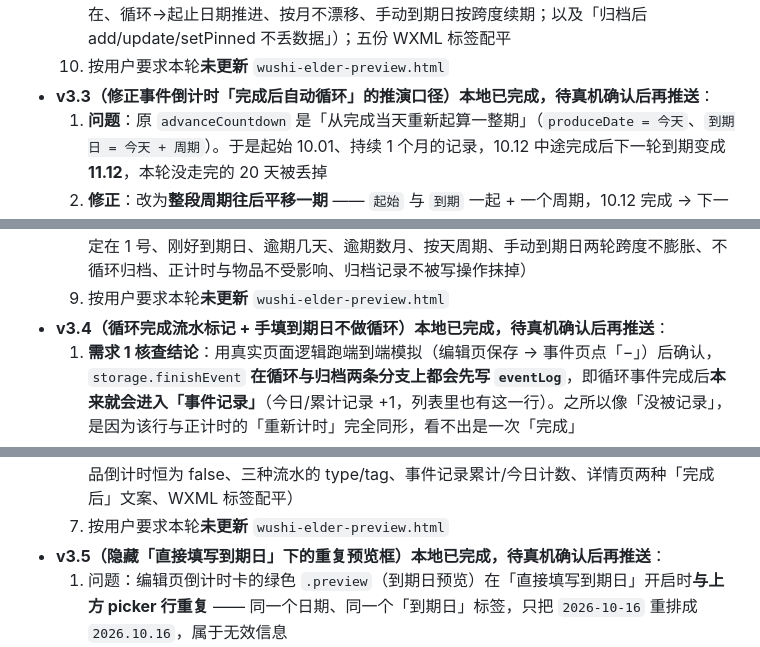
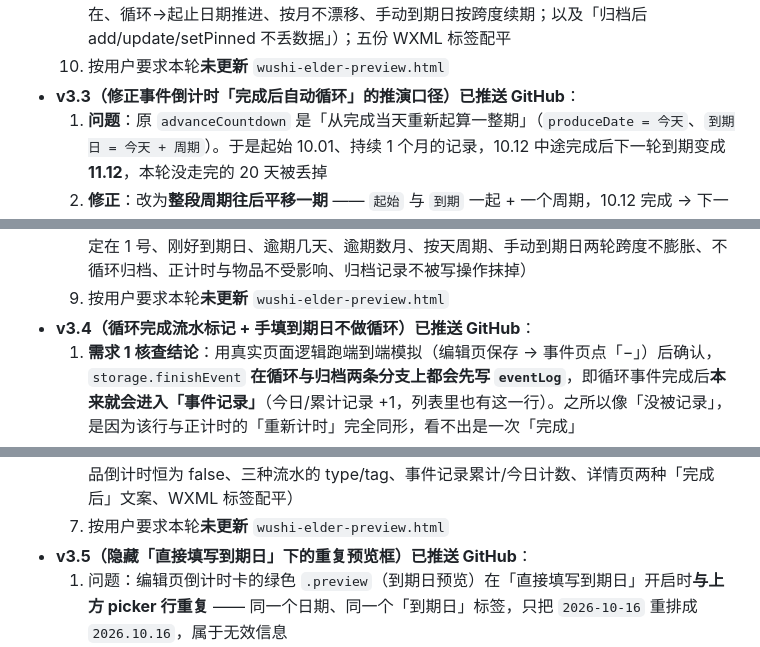
Before and after one commit to Nace946/wushi, a Markdown page: 小程序项目档案.md, 3 parts joined by grey strips. Rendered like a GitHub page.

```diff
--- a/小程序项目档案.md
+++ b/小程序项目档案.md
@@ -281,7 +281,7 @@
   8. **使用说明**：倒计时的说明改为涵盖物品与事件（起始日期/持续天数），新增 FAQ「倒计时的事件做完了会怎样？」
   9. 校验：JS 20 / JSON 19 全通过；**56 项断言全绿**（含运行时 —— 不循环→归档且流水仍在、循环→起止日期推进、按月不漂移、手动到期日按跨度续期；以及「归档后 add/update/setPinned 不丢数据」）；五份 WXML 标签配平
   10. 按用户要求本轮**未更新** `wushi-elder-preview.html`
-- **v3.3（修正事件倒计时「完成后自动循环」的推演口径）本地已完成，待真机确认后再推送**：
+- **v3.3（修正事件倒计时「完成后自动循环」的推演口径）已推送 GitHub**：
   1. **问题**：原 `advanceCountdown` 是「从完成当天重新起算一整期」（`produceDate = 今天`、`到期日 = 今天 + 周期`）。于是起始 10.01、持续 1 个月的记录，10.12 中途完成后下一轮到期变成 **11.12**，本轮没走完的 20 天被丢掉
   2. **修正**：改为**整段周期往后平移一期** —— `起始` 与 `到期` 一起 + 一个周期，10.12 完成 → 下一轮 11.01 → 12.01，从完成当天算起剩 **50 天**（20 天余量 + 1 个月），正好是用户要的「剩余时间 + 下次到期时间」
   3. **不变式**：因为两端一起平移，`到期日 = 起始日期 + 周期` 恒成立 —— 编辑页 `onSave` 里的 `computeExpire(produceDate, shelfLife, unit)` 重算不会把顺延弄丢（若只推到期日、把起始留在完成当天，一旦重新编辑保存就会被重置回错误日期）。周期锚点（如「每月 1 号」）也永远落在同一天，不漂移
@@ -291,7 +291,7 @@
   7. **文案同步**：`KIND_TEXT.event` 的 `cyclicSwitchHint` / `cyclicOnText` 改为「没用完的时间会顺延进去」；详情页确认弹窗与 toast 改为「已进入下一轮」；使用说明 FAQ「倒计时的事件做完了会怎样」补上 10.01/11.01/12.01 的例子
   8. 校验：JS 20 / JSON 19 全通过；**32 项断言全绿**（含运行时复现用户场景 —— 10.12 完成 → 起始 11.01 / 到期 12.01 / 剩 50 天 / 主数值「1个月19天」、不变式成立、连续 4 轮锚点固定在 1 号、刚好到期日、逾期几天、逾期数月、按天周期、手动到期日两轮跨度不膨胀、不循环归档、正计时与物品不受影响、归档记录不被写操作抹掉）
   9. 按用户要求本轮**未更新** `wushi-elder-preview.html`
-- **v3.4（循环完成流水标记 + 手填到期日不做循环）本地已完成，待真机确认后再推送**：
+- **v3.4（循环完成流水标记 + 手填到期日不做循环）已推送 GitHub**：
   1. **需求 1 核查结论**：用真实页面逻辑跑端到端模拟（编辑页保存 → 事件页点「−」）后确认，`storage.finishEvent` **在循环与归档两条分支上都会先写 `eventLog`**，即循环事件完成后**本来就会进入「事件记录」**（今日/累计记录 +1，列表里也有这一行）。之所以像「没被记录」，是因为该行与正计时的「重新计时」完全同形，看不出是一次「完成」
   2. **流水加来源标记**：`resetCycle` 写 `type:'reset'`；`finishEvent` 写 `type:'done'` + `cyclic`（本次是否进入下一轮）。`getAllEventLogs()` 透传这两个字段（老数据按 `archived` 兜底推断）
   3. **事件记录页标注**：新增 `logTag()` —— 归档「· 计时已收起」/ 循环完成「· 已完成 · 进入下一轮」/ 正计时重新计时不标注；`eventlog.wxml` 改用统一的 `{{log.tag}}`
@@ -299,7 +299,7 @@
   5. **文案**：`KIND_TEXT.event` 新增 `cyclicManualHint`；使用说明「倒计时」字段说明与 FAQ「倒计时的事件做完了会怎样」补上「两种情况都会在事件记录里留一笔」与「手填到期日不做循环」
   6. 校验：JS 20 / JSON 19 全通过；**31 项断言全绿**（含端到端 —— 手填到期日正反两向、物品倒计时恒为 false、三种流水的 type/tag、事件记录累计/今日计数、详情页两种「完成后」文案、WXML 标签配平）
   7. 按用户要求本轮**未更新** `wushi-elder-preview.html`
-- **v3.5（隐藏「直接填写到期日」下的重复预览框）本地已完成，待真机确认后再推送**：
+- **v3.5（隐藏「直接填写到期日」下的重复预览框）已推送 GitHub**：
   1. 问题：编辑页倒计时卡的绿色 `.preview`（到期日预览）在「直接填写到期日」开启时**与上方 picker 行重复** —— 同一个日期、同一个「到期日」标签，只把 `2026-10-16` 重排成 `2026.10.16`，属于无效信息
   2. 改动：`edit.wxml` 预览条件由 `{{expirePreview}}` 改为 `{{expirePreview && !form.expireManual}}`。**「起始日期 + 持续天数」模式下照旧显示**（那里它是唯一能看到系统算出的到期日的地方），正计时的 `cyclePreview` 不受影响
   3. 校验：WXML `view` 标签配平（82/82）；确认全页仅剩两处 `.preview`（到期日预览、正计时下次提醒预览）
```
Also changed, not shown: other parts of 小程序项目档案.md (+5 -5 lines).
